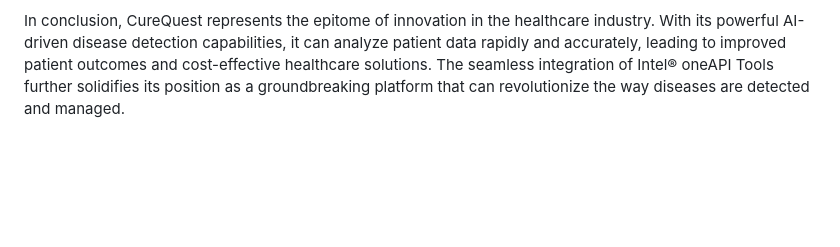
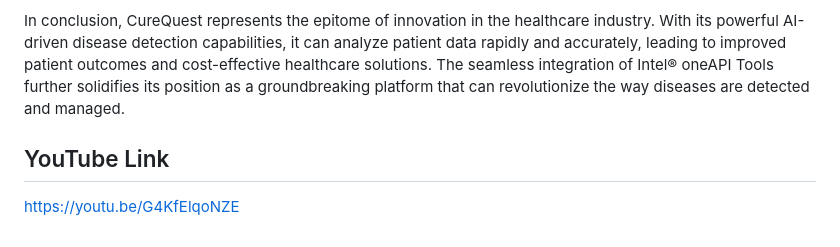
Before and after one commit to shruthi2608/CureQuest, a Markdown page: README.md, the part around the change. Drawn GitHub-style; blank space fills up the shorter version.

```diff
--- a/README.md
+++ b/README.md
@@ -29,3 +29,6 @@ During the development of CureQuest, we learned the importance of leveraging adv
 Looking ahead, CureQuest has an exciting future ahead. The platform will continuously evolve with the availability of more data, which will enhance the accuracy of disease predictions even further. We plan to expand the platform's capabilities by adding more disease detections, including those detectable through X-ray scans or simple input. Additionally, we aim to provide patients with information about necessary precautions and how to manage their health if they test positive for a particular disease. By storing detection records, CureQuest will enable doctors to monitor patients' health and track their progress, making it a truly comprehensive and life-changing medical solution.
 
 In conclusion, CureQuest represents the epitome of innovation in the healthcare industry. With its powerful AI-driven disease detection capabilities, it can analyze patient data rapidly and accurately, leading to improved patient outcomes and cost-effective healthcare solutions. The seamless integration of Intel® oneAPI Tools further solidifies its position as a groundbreaking platform that can revolutionize the way diseases are detected and managed.
+
+## YouTube Link
+https://youtu.be/G4KfElqoNZE
```
